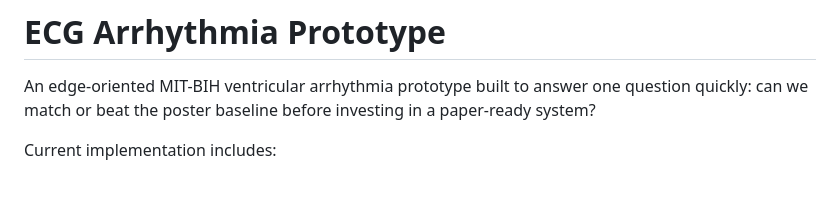
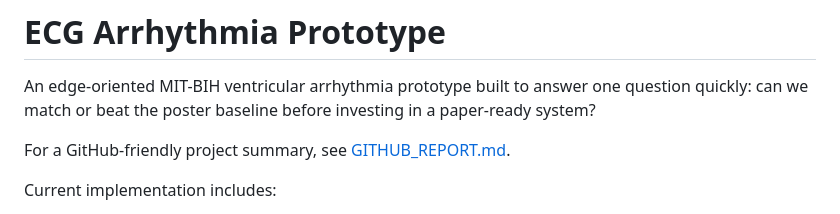
Before and after one commit to HengchunSong/ECG-arrhythmia-detection, a Markdown page: README.md, the part around the change. Rendered like a GitHub page; blank space fills up the shorter version.

Commit message:
Add GitHub-friendly project summary

```diff
--- a/README.md
+++ b/README.md
@@ -2,6 +2,8 @@
 
 An edge-oriented MIT-BIH ventricular arrhythmia prototype built to answer one question quickly:
 can we match or beat the poster baseline before investing in a paper-ready system?
+
+For a GitHub-friendly project summary, see [GITHUB_REPORT.md](GITHUB_REPORT.md).
 
 Current implementation includes:
 
```
Also changed, not shown: GITHUB_REPORT.md (added, +165 -0 lines).
